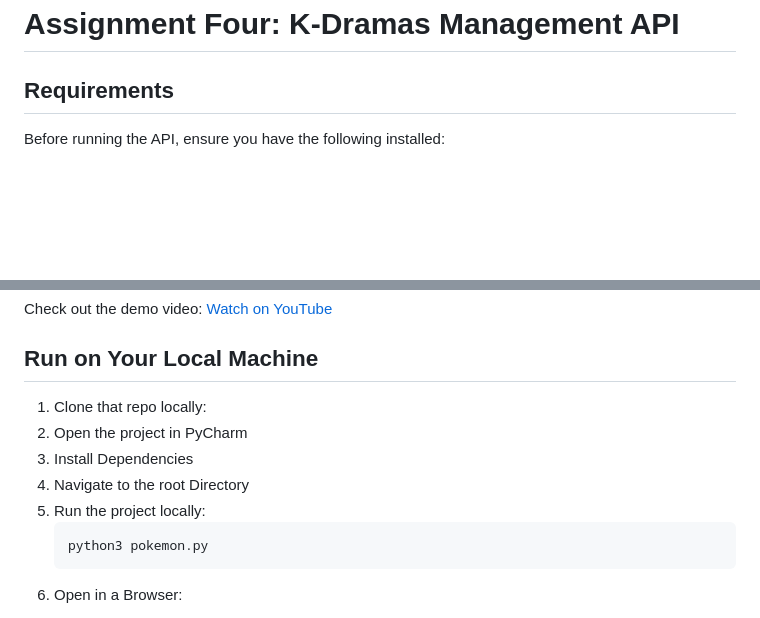
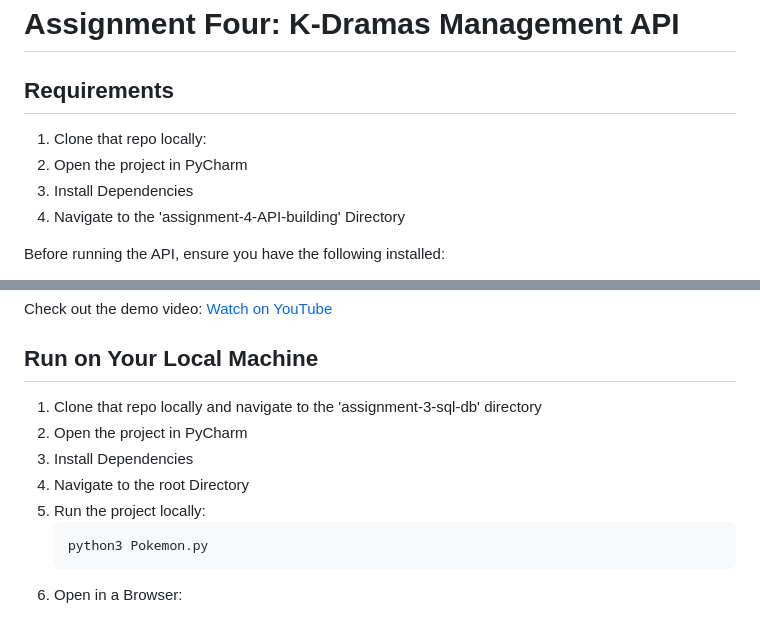
Before and after one commit to 117Isabell/9-week-Python-Flask-SQL-training, a Markdown page: README.md, 2 parts joined by grey strips. GitHub-like rendering; blank space fills up the shorter version.

````diff
--- a/README.md
+++ b/README.md
@@ -5,6 +5,11 @@
 # Assignment Four: K-Dramas Management API
 
 ## Requirements
+
+1. Clone that repo locally:
+2. Open the project in PyCharm
+3. Install Dependencies
+4. Navigate to the 'assignment-4-API-building' Directory
 
 Before running the API, ensure you have the following installed:
 
@@ -197,13 +202,13 @@ Check out the demo video: [Watch on YouTube](https://youtu.be/3kUayEoKSg4)
 
 ## Run on Your Local Machine
 
-1. Clone that repo locally:
+1. Clone that repo locally and navigate to the 'assignment-3-sql-db' directory
 2. Open the project in PyCharm
 3. Install Dependencies
 4. Navigate to the root Directory
 5. Run the project locally:
    ```bash
-   python3 pokemon.py
+   python3 Pokemon.py
    ```
 6. Open in a Browser:
    <p>Once the server is running, open your web browser and navigate to the local link provided in the terminal (usually http://127.0.0.1:5000).
````
